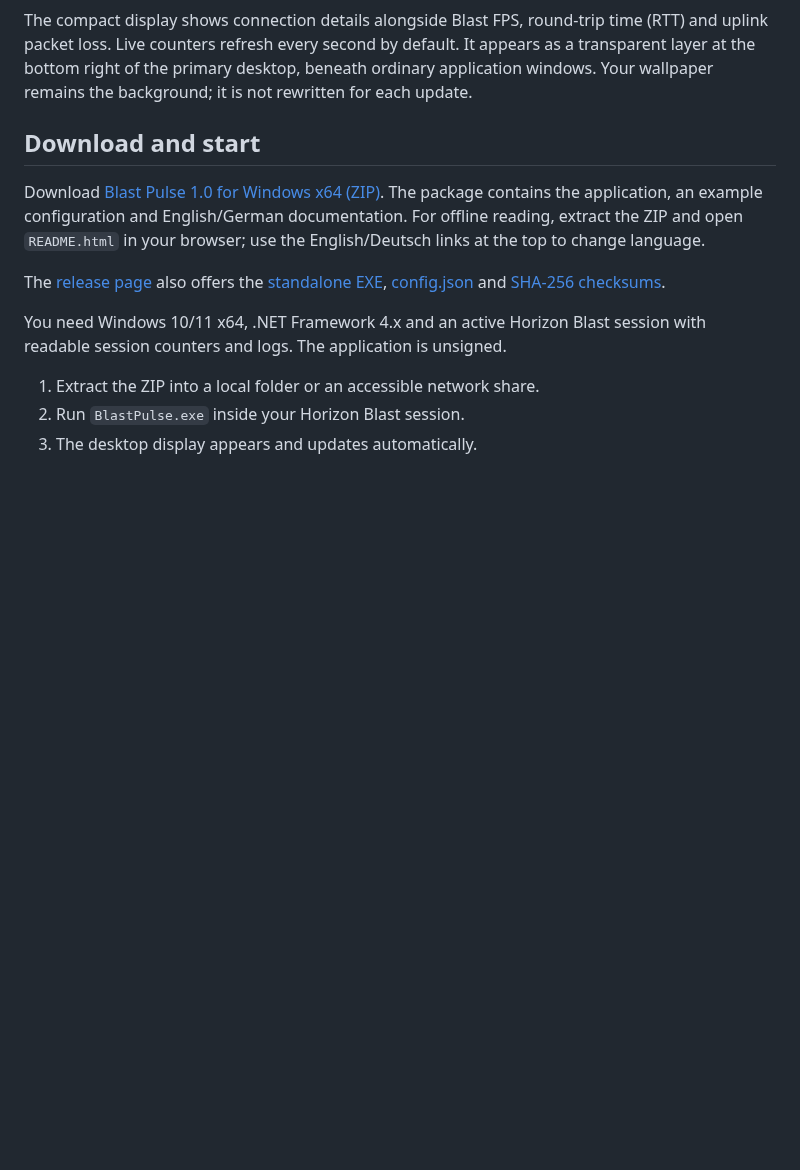
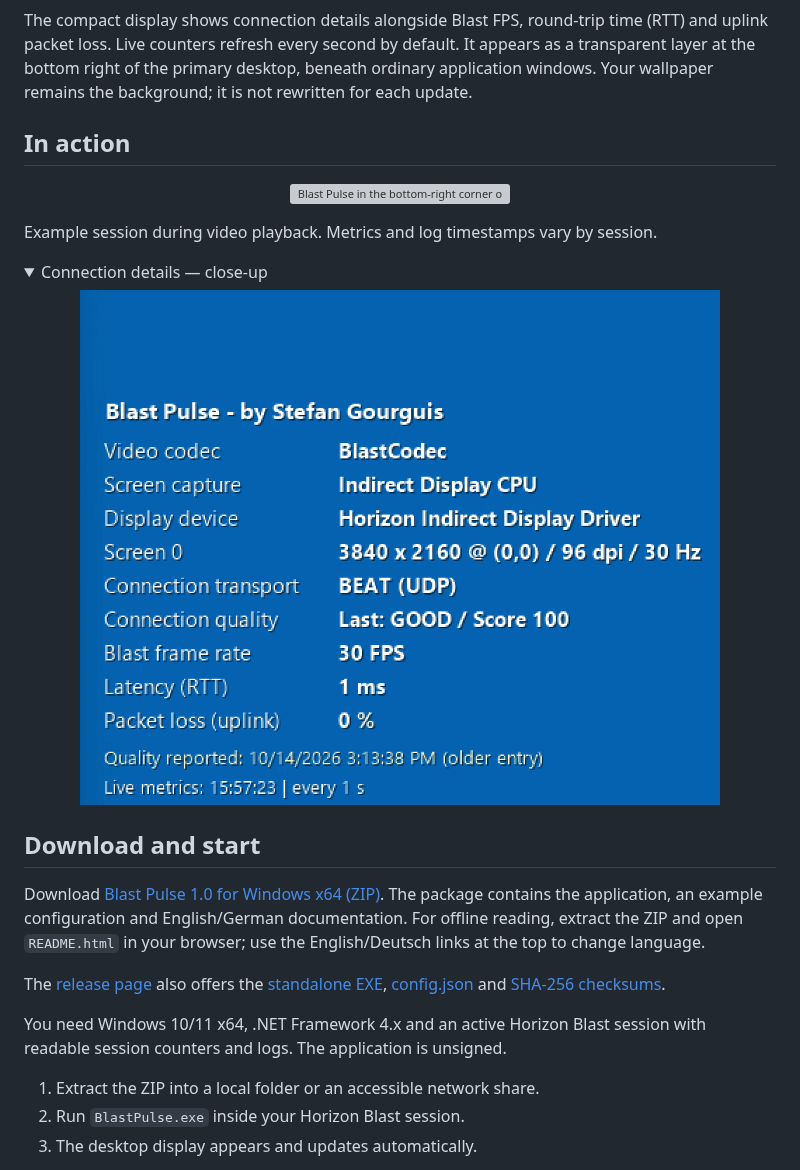
Before and after one commit to vmmachina/blastpulse, a Markdown page: README.md, the part around the change. Drawn GitHub-style; pictures changed too: assets/screenshot-details.png (added); folded sections open; blank space fills up the shorter version; grey boxes are pictures that could not be loaded.

```diff
--- a/README.md
+++ b/README.md
@@ -9,6 +9,19 @@
 The idea came from a simple inconvenience: checking a connection meant repeatedly opening the original Horizon Blast tray icon at the bottom right of the screen. Blast Pulse keeps the relevant information visible on the desktop, so you can follow your session while you work.
 
 The compact display shows connection details alongside Blast FPS, round-trip time (RTT) and uplink packet loss. Live counters refresh every second by default. It appears as a transparent layer at the bottom right of the primary desktop, beneath ordinary application windows. Your wallpaper remains the background; it is not rewritten for each update.
+
+## In action
+
+<p align="center"><img src="assets/screenshot-desktop.png" alt="Blast Pulse in the bottom-right corner of a Windows desktop alongside a video window" width="1100"></p>
+
+Example session during video playback. Metrics and log timestamps vary by session.
+
+<details>
+<summary>Connection details — close-up</summary>
+
+<p align="center"><img src="assets/screenshot-details.png" alt="Close-up of Blast Pulse showing codec, capture method, display configuration, transport, quality, FPS, RTT and packet loss" width="640"></p>
+
+</details>
 
 ## Download and start
 
```
Also changed, not shown: README.de.md (+13 -0 lines), 1 other file.
